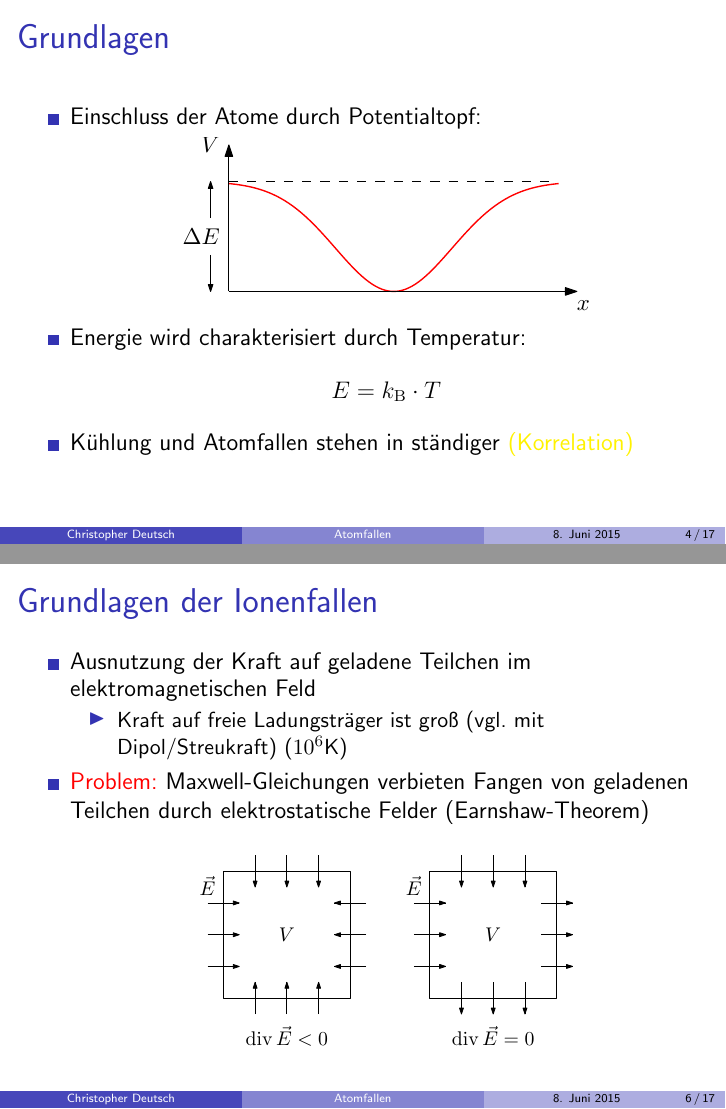
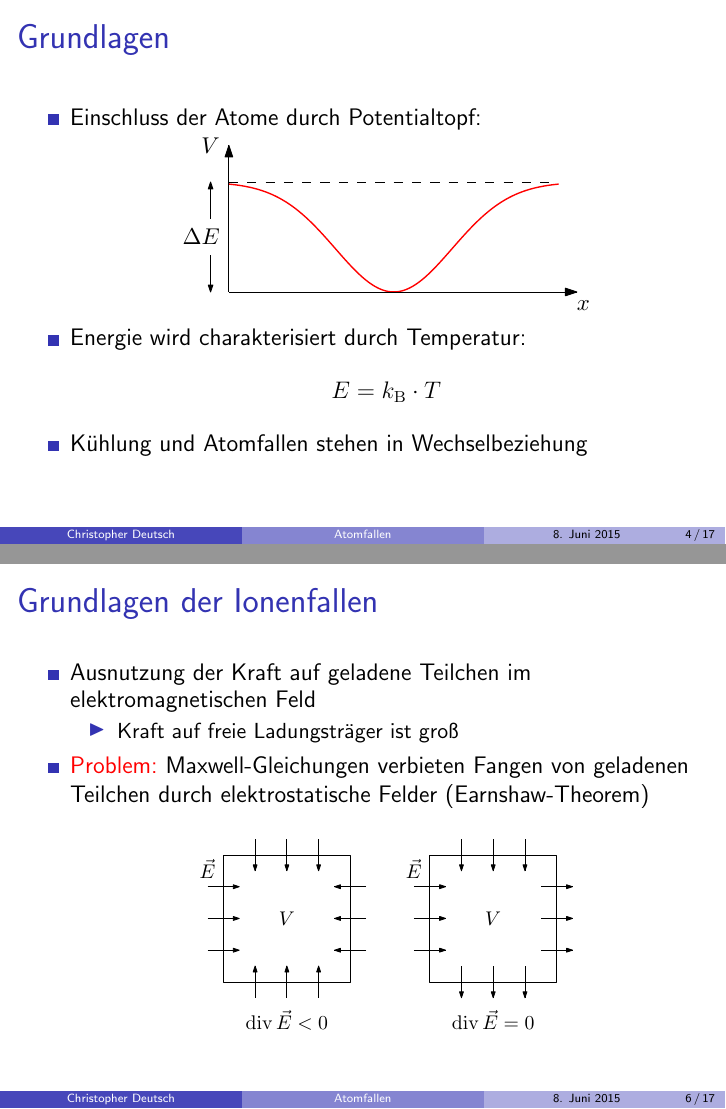
Before and after one commit to chrisdeutsch/atomfallen, LaTeX slides (vortrag.tex): pages 4 and 6 of 17, joined at a grey line. Compiled offline with pdfLaTeX.

Commit message:
Kleinigkeiten

```diff
--- a/vortrag.tex
+++ b/vortrag.tex
@@ -97,7 +97,7 @@ Proseminar Präsentationstechnik SS15}
 		E = k_\mathrm{B} \cdot T
 		\end{align*}
 
-		\item Kühlung und Atomfallen stehen in ständiger \korr{Korrelation}
+		\item Kühlung und Atomfallen stehen in Wechselbeziehung
 
 	\end{itemize}
 
@@ -124,7 +124,7 @@ Proseminar Präsentationstechnik SS15}
 	\begin{itemize}
 		\item Ausnutzung der Kraft auf geladene Teilchen im elektromagnetischen Feld
 			\begin{itemize}
-				\item Kraft auf freie Ladungsträger ist groß (vgl. mit Dipol/Streukraft) ($10^6 \si{K}$)
+				\item Kraft auf freie Ladungsträger ist groß
 			\end{itemize}
 
 		\item \alert{Problem:} Maxwell-Gleichungen verbieten Fangen von geladenen Teilchen durch elektrostatische Felder (Earnshaw-Theorem)
```
Also changed, not shown: vortrag.tex (8 more changed lines).
